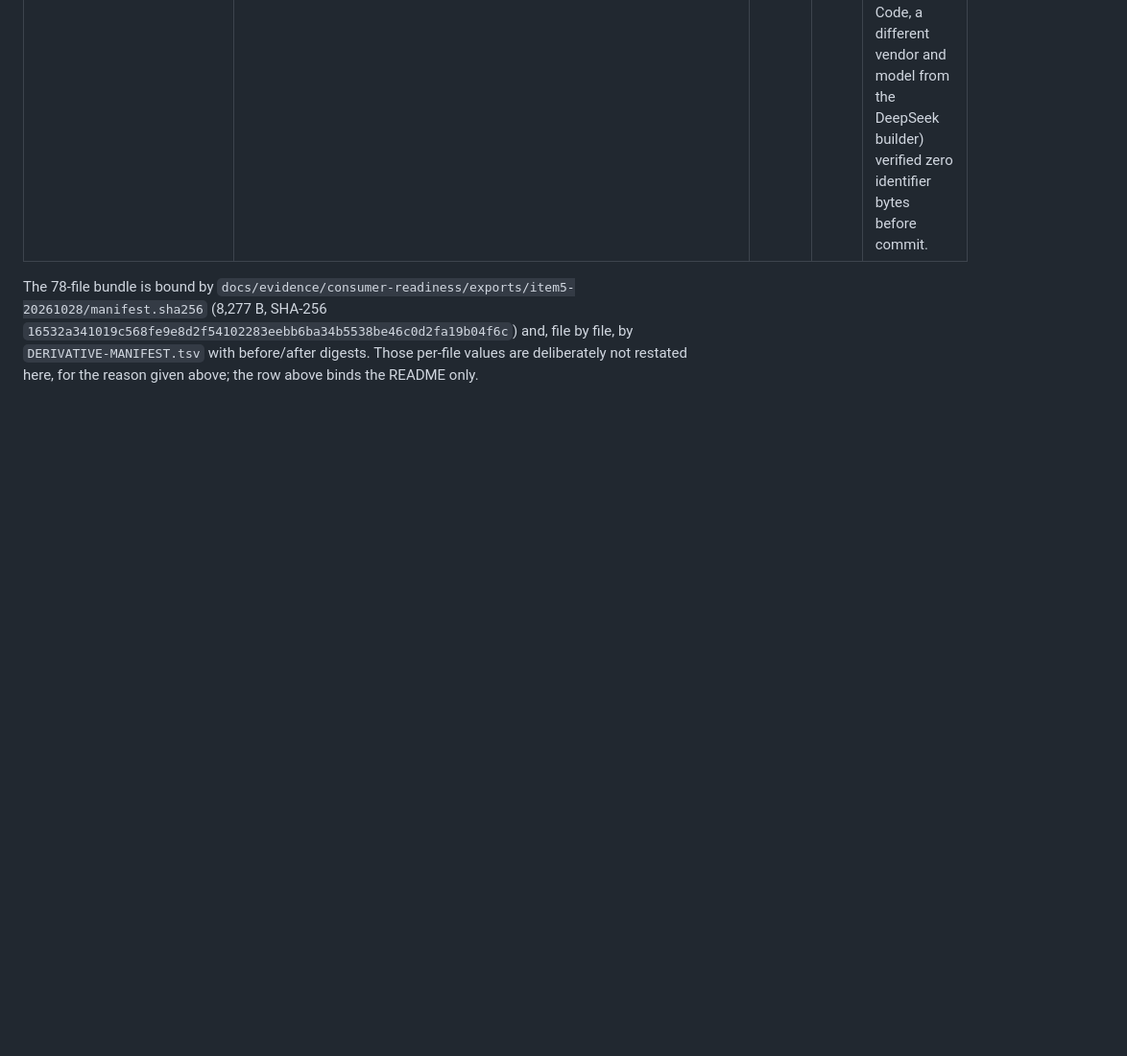
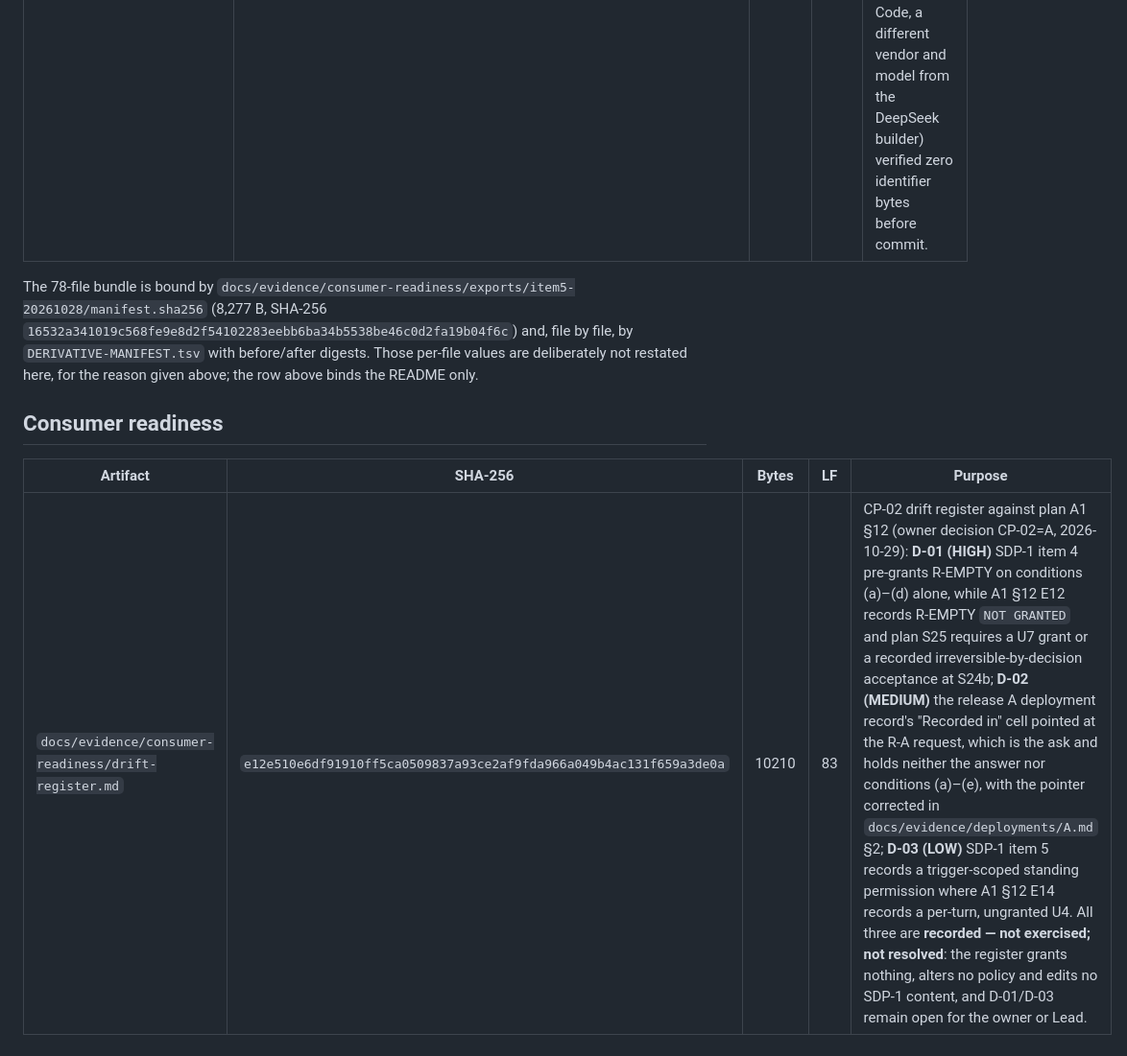
Before and after one commit to ModernNomad-98/aegis-consumer-proof, a Markdown page: docs/evidence/index.md, the part around one of its changes. Shown at 96% size. Drawn GitHub-style; blank space fills up the shorter version.

Commit message:
evidence: recompute the index for the CP-02 correction and register the drift register
Fresh-merger landing of aep3-i2/cp02-drift-correction onto consumer main under
owner decision CP-02=A: plan A1 §12 is the authoritative E3 allocation, consumer
records are downstream copies, and divergence is a drift finding against the
consumer record.

The branch commit was rebased from fcf67f4 (parent 464542ae) onto 67c1562 with
no conflict and no content change. That landed commit is 0bed7de: two files,
+84/-1 — docs/evidence/deployments/A.md §2 "Recorded in" cell corrected, and
docs/evidence/consumer-readiness/drift-register.md added (D-01, D-02, D-03).

This commit closes the index item the correction record flagged as open in §5:

- docs/evidence/index.md: the A.md entry is recomputed from the committed bytes
  to 13,752 B / 263 LF / SHA-256 09703acc… (was 13,470 B / 6877c4a4…), and the
  purpose cell records the D-02 pointer correction.
- docs/evidence/index.md: a new Consumer readiness entry binds the drift
  register at 10,210 B / 83 LF / SHA-256 e12e510e…, exactly as committed.

The register's bytes are not edited, so its index entry binds the bytes the
correction record reviewed and its recorded digest still verifies. D-02's
pointer is corrected; D-01 and D-03 remain recorded — not exercised, not
resolved.

Docs only. No workflow, script, site or settings change; no deploy, dispatch,
Pages operation or provider call; no PR and no merge commit.

```diff
--- a/docs/evidence/index.md
+++ b/docs/evidence/index.md
@@ -64,3 +64,9 @@ The 78-file bundle is bound by `docs/evidence/consumer-readiness/exports/item5-2
 `16532a341019c568fe9e8d2f54102283eebb6ba34b5538be46c0d2fa19b04f6c`) and, file by file, by
 `DERIVATIVE-MANIFEST.tsv` with before/after digests. Those per-file values are deliberately not
 restated here, for the reason given above; the row above binds the README only.
+
+## Consumer readiness
+
+| Artifact | SHA-256 | Bytes | LF | Purpose |
+| --- | --- | --- | --- | --- |
+| `docs/evidence/consumer-readiness/drift-register.md` | `e12e510e6df91910ff5ca0509837a93ce2af9fda966a049b4ac131f659a3de0a` | 10210 | 83 | CP-02 drift register against plan A1 §12 (owner decision CP-02=A, 2026-10-29): **D-01 (HIGH)** SDP-1 item 4 pre-grants R-EMPTY on conditions (a)–(d) alone, while A1 §12 E12 records R-EMPTY `NOT GRANTED` and plan S25 requires a U7 grant or a recorded irreversible-by-decision acceptance at S24b; **D-02 (MEDIUM)** the release A deployment record's "Recorded in" cell pointed at the R-A request, which is the ask and holds neither the answer nor conditions (a)–(e), with the pointer corrected in `docs/evidence/deployments/A.md` §2; **D-03 (LOW)** SDP-1 item 5 records a trigger-scoped standing permission where A1 §12 E14 records a per-turn, ungranted U4. All three are **recorded — not exercised; not resolved**: the register grants nothing, alters no policy and edits no SDP-1 content, and D-01/D-03 remain open for the owner or Lead. |
```
Also changed, not shown: other parts of docs/evidence/index.md (+1 -1 lines).
